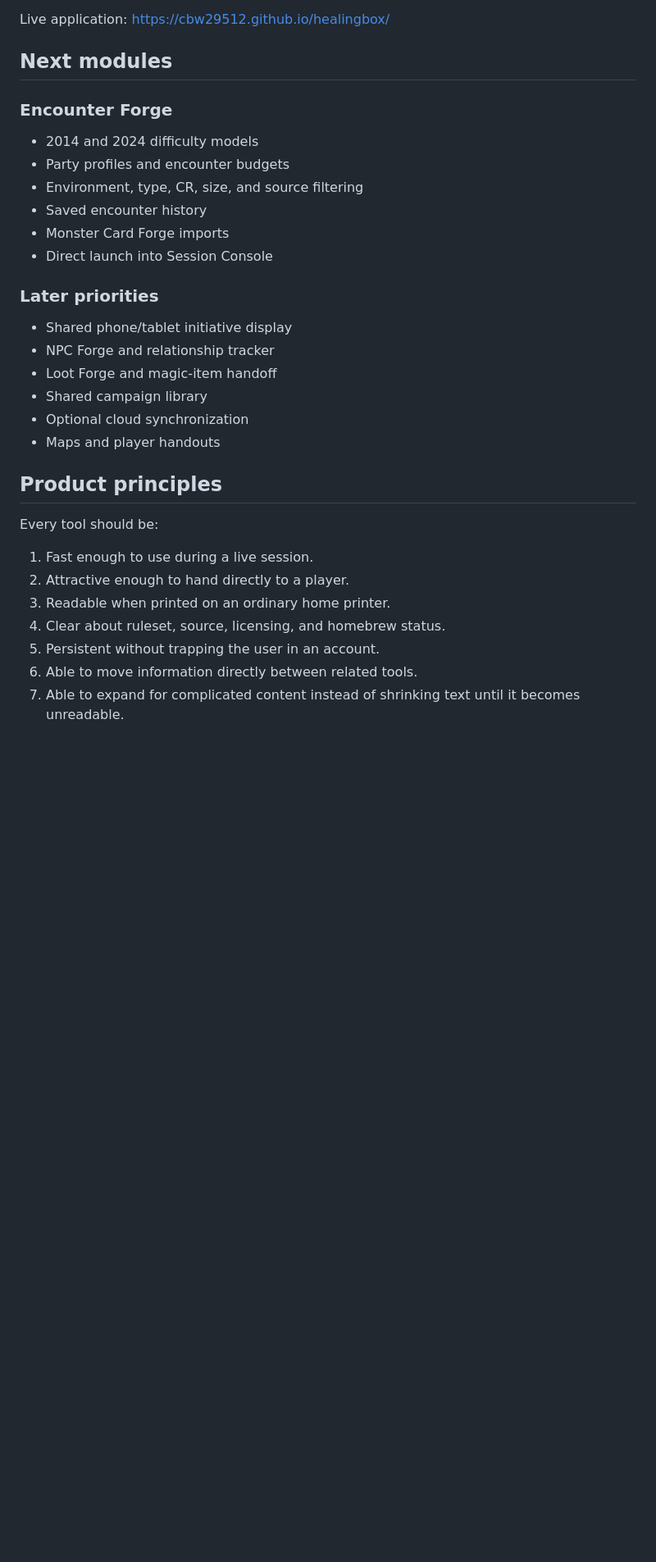
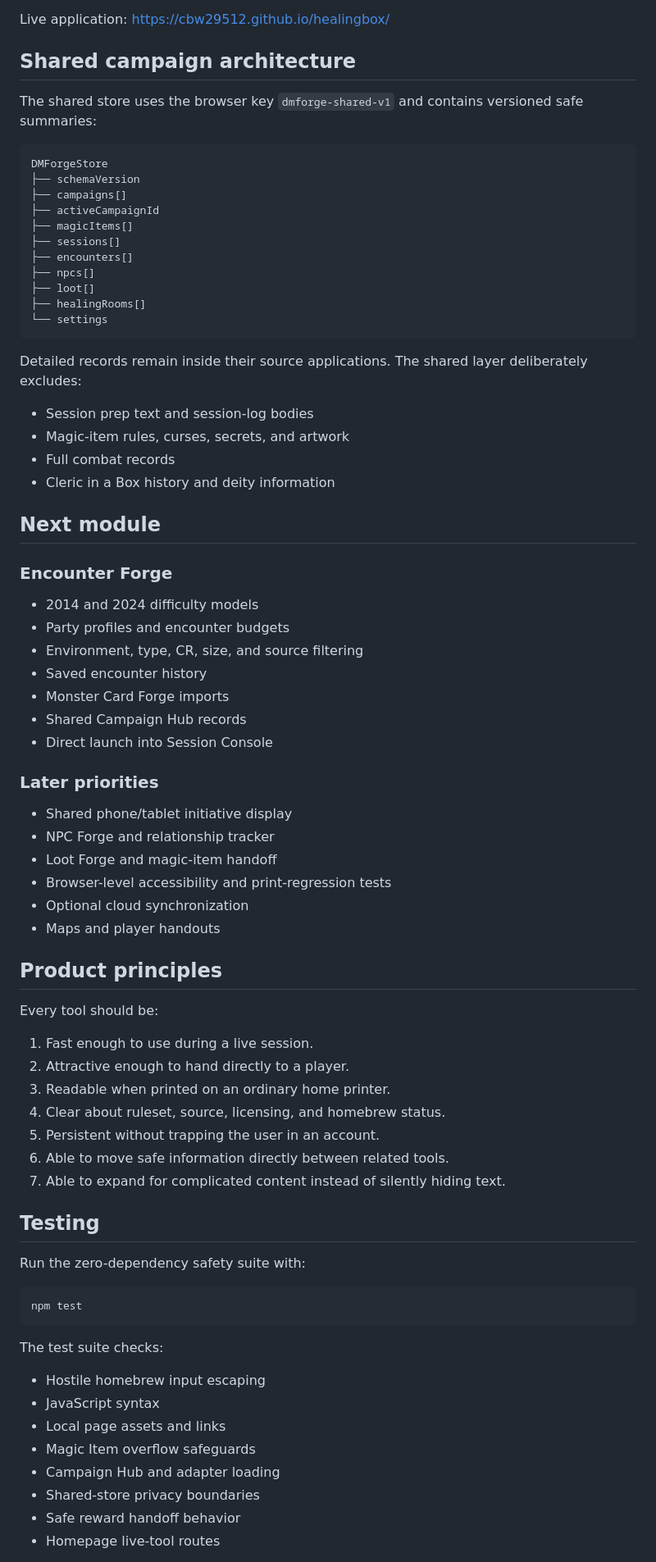
Before and after one commit to cbw29512/monstercardforge, a Markdown page: README.md, the part around one of its changes. Shown at 82% size. GitHub-like rendering; blank space fills up the shorter version.

Commit message:
Document Campaign Hub and cross-tool architecture

````diff
--- a/README.md
+++ b/README.md
@@ -69,6 +101,31 @@ A linked multiplayer table tool for exact-level divine charges, healing potions,
 Live application: https://cbw29512.github.io/healingbox/
 
-## Next modules
+## Shared campaign architecture
+
+The shared store uses the browser key `dmforge-shared-v1` and contains versioned safe summaries:
+
+```text
+DMForgeStore
+├── schemaVersion
+├── campaigns[]
+├── activeCampaignId
+├── magicItems[]
+├── sessions[]
+├── encounters[]
+├── npcs[]
+├── loot[]
+├── healingRooms[]
+└── settings
+```
+
+Detailed records remain inside their source applications. The shared layer deliberately excludes:
+
+- Session prep text and session-log bodies
+- Magic-item rules, curses, secrets, and artwork
+- Full combat records
+- Cleric in a Box history and deity information
+
+## Next module
 
 ### Encounter Forge
 
@@ -77,6 +134,7 @@ Live application: https://cbw29512.github.io/healingbox/
 - Environment, type, CR, size, and source filtering
 - Saved encounter history
 - Monster Card Forge imports
+- Shared Campaign Hub records
 - Direct launch into Session Console
 
 ### Later priorities
@@ -84,7 +142,7 @@ Live application: https://cbw29512.github.io/healingbox/
 - Shared phone/tablet initiative display
 - NPC Forge and relationship tracker
 - Loot Forge and magic-item handoff
-- Shared campaign library
+- Browser-level accessibility and print-regression tests
 - Optional cloud synchronization
 - Maps and player handouts
 
@@ -97,5 +155,25 @@ Every tool should be:
 3. Readable when printed on an ordinary home printer.
 4. Clear about ruleset, source, licensing, and homebrew status.
 5. Persistent without trapping the user in an account.
-6. Able to move information directly between related tools.
-7. Able to expand for complicated content instead of shrinking text until it becomes unreadable.
+6. Able to move safe information directly between related tools.
+7. Able to expand for complicated content instead of silently hiding text.
+
+## Testing
+
+Run the zero-dependency safety suite with:
+
+```bash
+npm test
+```
+
+The test suite checks:
+
+- Hostile homebrew input escaping
+- JavaScript syntax
+- Local page assets and links
+- Magic Item overflow safeguards
+- Campaign Hub and adapter loading
+- Shared-store privacy boundaries
+- Safe reward handoff behavior
+- Homepage live-tool routes
+
````
Also changed, not shown: other parts of README.md (+47 -10 lines).
